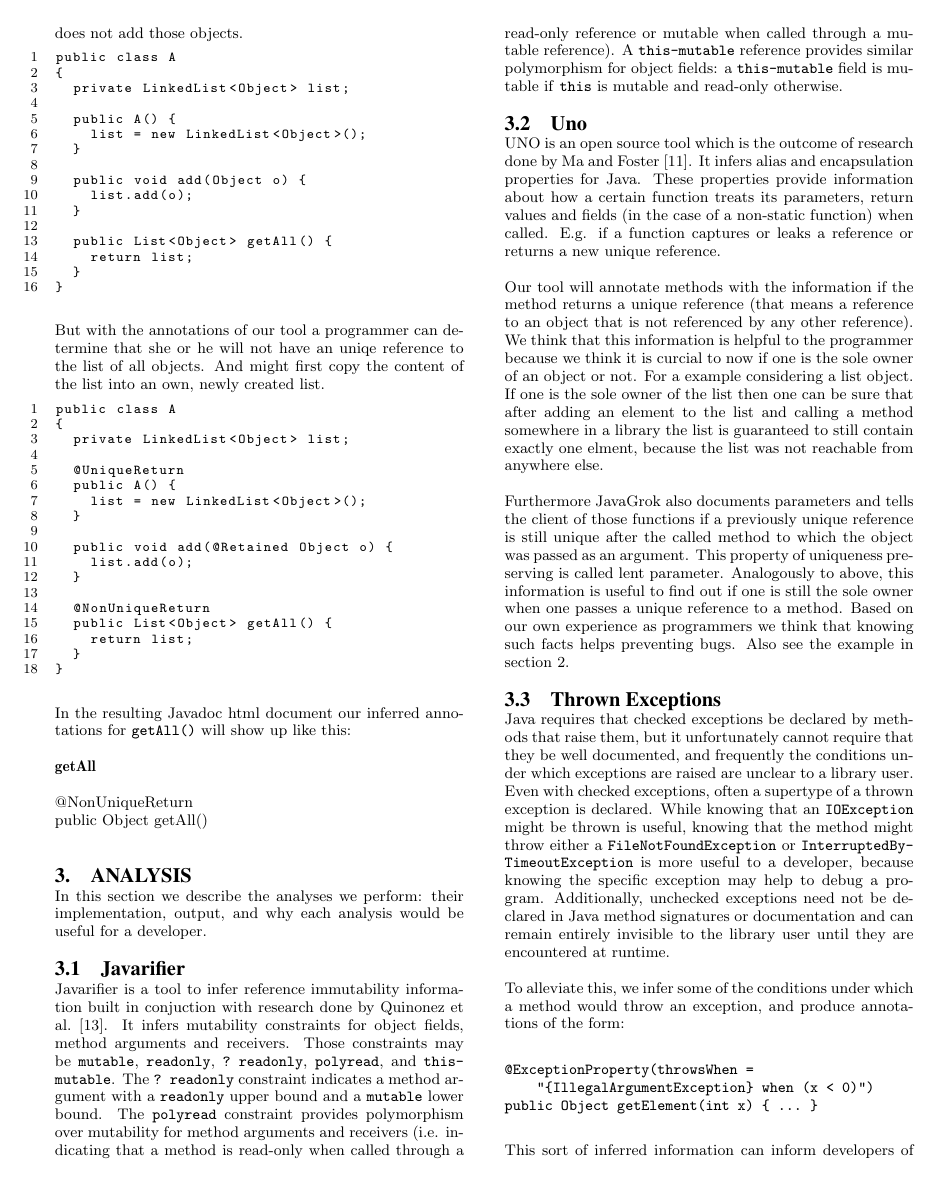
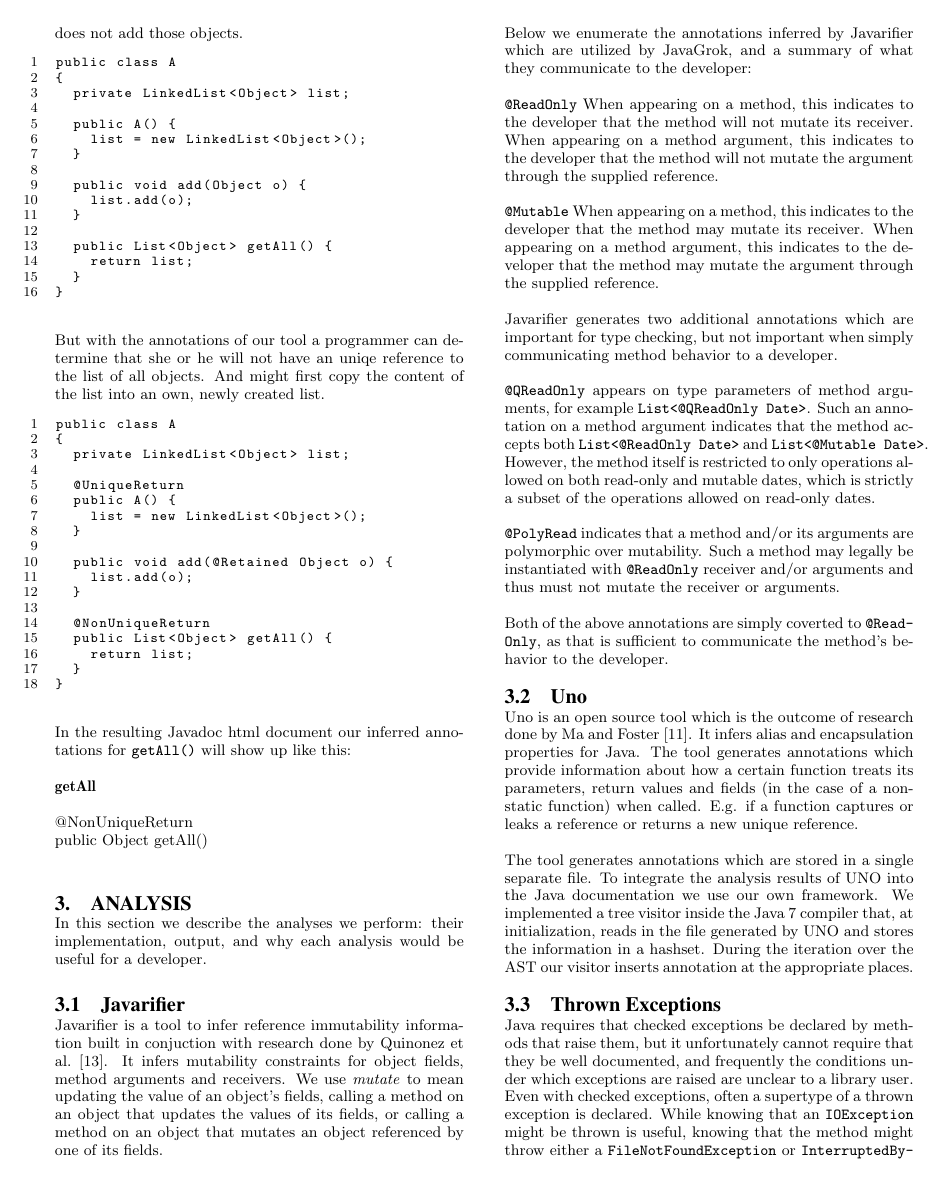
Before and after one commit to samskivert/javagrok, a LaTeX paper (docs/report/javagrok.tex, which reads docs/report/analysis.tex): page 2 of 6. Compiled offline with pdfLaTeX.

Commit message:
Updated Javarifier information. Merged in UNO changes.

```diff
--- a/docs/report/analysis.tex
+++ b/docs/report/analysis.tex
@@ -8,45 +8,58 @@ output, and why each analysis would be useful for a developer.
 
 Javarifier is a tool to infer reference immutability information built in
 conjuction with research done by Quinonez et al.~\cite{Javarifier}. It infers
-mutability constraints for object fields, method arguments and receivers. Those
-constraints may be \texttt{mutable}, \texttt{readonly}, \texttt{?~readonly},
-\texttt{polyread}, and \texttt{this-mutable}. The \texttt{?~readonly}
-constraint indicates a method argument with a \texttt{readonly} upper bound and
-a \texttt{mutable} lower bound. The \texttt{polyread} constraint provides
-polymorphism over mutability for method arguments and receivers
-(i.e. indicating that a method is read-only when called through a read-only
-reference or mutable when called through a mutable reference). A
-\texttt{this-mutable} reference provides similar polymorphism for object
-fields: a \texttt{this-mutable} field is mutable if \texttt{this} is mutable
-and read-only otherwise.
+mutability constraints for object fields, method arguments and receivers.  We
+use \textit{mutate} to mean updating the value of an object's fields, calling a
+method on an object that updates the values of its fields, or calling a method
+on an object that mutates an object referenced by one of its fields.
+
+Below we enumerate the annotations inferred by Javarifier which are utilized by
+JavaGrok, and a summary of what they communicate to the developer:
+
+\texttt{@ReadOnly} When appearing on a method, this indicates to the developer
+that the method will not mutate its receiver. When appearing on a method
+argument, this indicates to the developer that the method will not mutate the
+argument through the supplied reference.
+
+\texttt{@Mutable} When appearing on a method, this indicates to the developer
+that the method may mutate its receiver. When appearing on a method argument,
+this indicates to the developer that the method may mutate the argument through
+the supplied reference.
+
+Javarifier generates two additional annotations which are important for type
+checking, but not important when simply communicating method behavior to a
+developer.
+
+\texttt{@QReadOnly} appears on type parameters of method arguments, for example
+\texttt{List<@QReadOnly Date>}. Such an annotation on a method argument
+indicates that the method accepts both \texttt{List<@ReadOnly Date>} and
+\texttt{List<@Mutable Date>}. However, the method itself is restricted to only
+operations allowed on both read-only and mutable dates, which is strictly a
+subset of the operations allowed on read-only dates.
+
+\texttt{@PolyRead} indicates that a method and/or its arguments are polymorphic
+over mutability. Such a method may legally be instantiated with
+\texttt{@ReadOnly} receiver and/or arguments and thus must not mutate the
+receiver or arguments.
+
+Both of the above annotations are simply coverted to \texttt{@ReadOnly}, as
+that is sufficient to communicate the method's behavior to the developer.
 
 \subsection{Uno}
 
-UNO is an open source tool which is the outcome of research done by Ma and
-Foster~\cite{Uno}. It infers alias and encapsulation properties for Java.
-These properties provide information about how a certain
+Uno is an open source tool which is the outcome of research done by Ma and
+Foster~\cite{Uno}. It infers alias and encapsulation properties for Java.  The
+tool generates annotations which provide information about how a certain
 function treats its parameters, return values and fields (in the case of a
 non-static function) when called. E.g. if a function captures or leaks a
 reference or returns a new unique reference.
 
-Our tool will annotate methods with the information if the method returns a
-unique reference (that means a reference to an object that is not referenced
-by any other reference). We think that this information is helpful to the
-programmer because we think it is curcial to now if one is the sole owner of
-an object or not. For a example considering a list object. If one is the sole
-owner of the list then one can be sure that after adding an element to the list
-and calling a method somewhere in a library the list is guaranteed to still
-contain exactly one elment, because the list was not reachable from anywhere
-else.
-
-Furthermore JavaGrok also documents parameters and tells the client
-of those functions if a previously unique reference is still unique after the
-called method to which the object was passed as an argument.
-This property of uniqueness preserving is called lent parameter. Analogously to
-above, this information is useful to find out if one is still the sole owner
-when one passes a unique reference to a method. Based on our own experience
-as programmers we think that knowing such facts helps preventing bugs.
-Also see the example in section~\ref{sec:Example}.
+The tool generates annotations which are stored in a single separate file.
+To integrate the analysis results of UNO into the Java documentation we
+use our own framework. We implemented a tree visitor inside the Java 7
+compiler that, at initialization, reads in the file generated by UNO and
+stores the information in a hashset. During the iteration over the AST
+our visitor inserts annotation at the appropriate places.
 
 \subsection{Thrown Exceptions}
 
```
